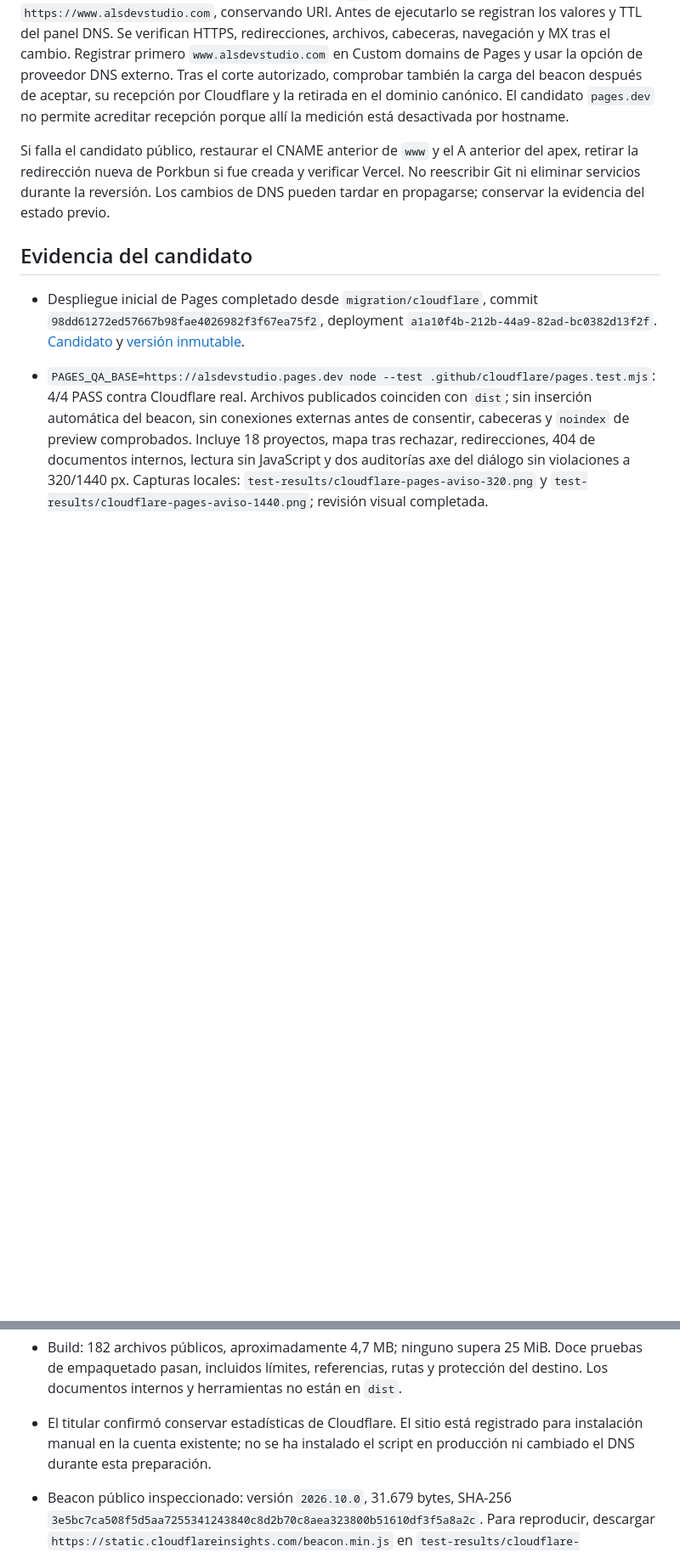
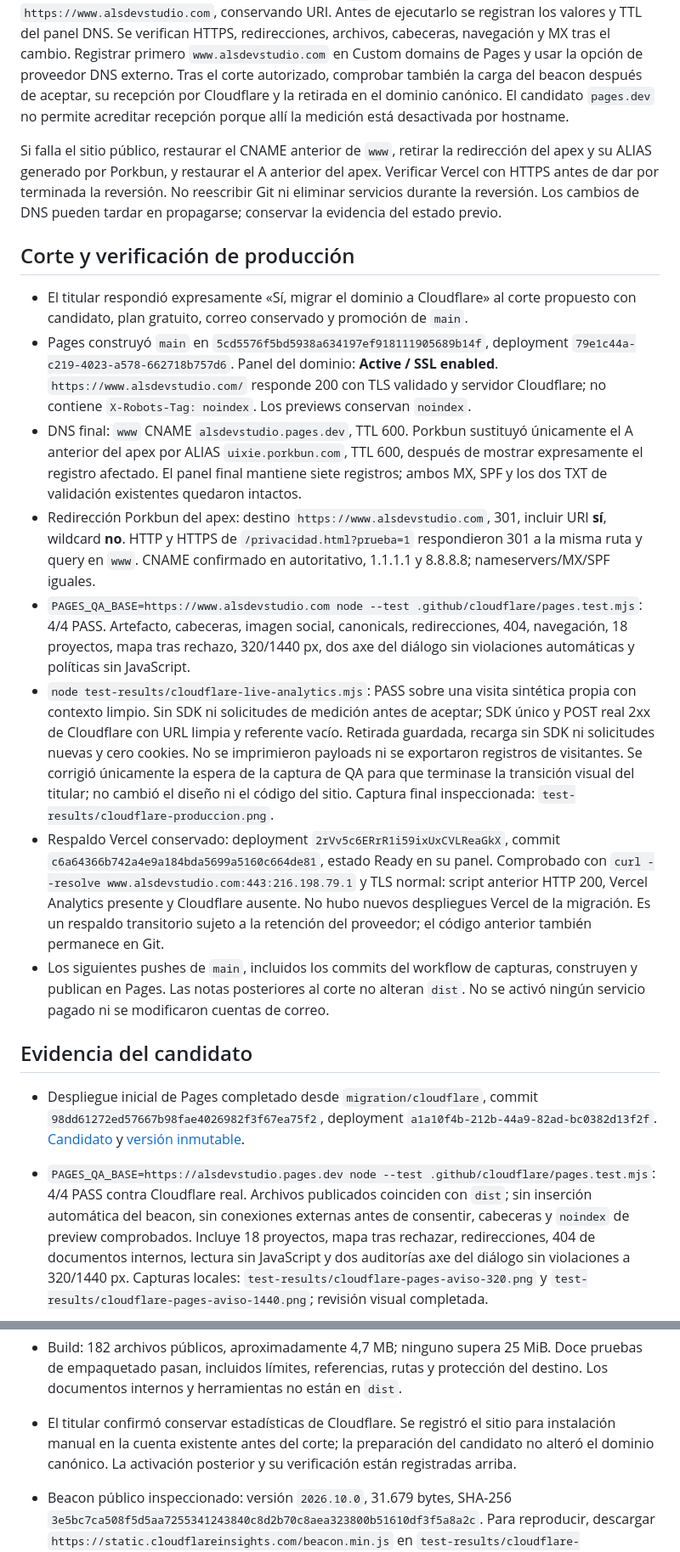
Before and after one commit to andresleosan/ALSDevStudio, a Markdown page: docs/MIGRACION-CLOUDFLARE.md, 2 parts joined by grey strips. Shown at 85% size. Rendered like a GitHub page; blank space fills up the shorter version.

Commit message:
docs: registrar migración y verificación de producción

```diff
--- a/docs/MIGRACION-CLOUDFLARE.md
+++ b/docs/MIGRACION-CLOUDFLARE.md
@@ -84,10 +84,49 @@ la carga del beacon después de aceptar, su recepción por Cloudflare y la retir
 en el dominio canónico. El candidato `pages.dev` no permite acreditar recepción
 porque allí la medición está desactivada por hostname.
 
-Si falla el candidato público, restaurar el CNAME anterior de `www` y el A anterior
-del apex, retirar la redirección nueva de Porkbun si fue creada y verificar Vercel.
+Si falla el sitio público, restaurar el CNAME anterior de `www`, retirar la
+redirección del apex y su ALIAS generado por Porkbun, y restaurar el A anterior
+del apex. Verificar Vercel con HTTPS antes de dar por terminada la reversión.
 No reescribir Git ni eliminar servicios durante la reversión. Los cambios de DNS
 pueden tardar en propagarse; conservar la evidencia del estado previo.
+
+## Corte y verificación de producción
+
+- El titular respondió expresamente «Sí, migrar el dominio a Cloudflare» al corte
+  propuesto con candidato, plan gratuito, correo conservado y promoción de `main`.
+- Pages construyó `main` en `5cd5576f5bd5938a634197ef918111905689b14f`, deployment
+  `79e1c44a-c219-4023-a578-662718b757d6`. Panel del dominio: **Active / SSL enabled**.
+  `https://www.alsdevstudio.com/` responde 200 con TLS validado y servidor Cloudflare;
+  no contiene `X-Robots-Tag: noindex`. Los previews conservan `noindex`.
+- DNS final: `www` CNAME `alsdevstudio.pages.dev`, TTL 600. Porkbun sustituyó
+  únicamente el A anterior del apex por ALIAS `uixie.porkbun.com`, TTL 600, después
+  de mostrar expresamente el registro afectado. El panel final mantiene siete
+  registros; ambos MX, SPF y los dos TXT de validación existentes quedaron intactos.
+- Redirección Porkbun del apex: destino `https://www.alsdevstudio.com`, 301,
+  incluir URI **sí**, wildcard **no**. HTTP y HTTPS de
+  `/privacidad.html?prueba=1` respondieron 301 a la misma ruta y query en `www`.
+  CNAME confirmado en autoritativo, 1.1.1.1 y 8.8.8.8; nameservers/MX/SPF iguales.
+- `PAGES_QA_BASE=https://www.alsdevstudio.com node --test .github/cloudflare/pages.test.mjs`:
+  4/4 PASS. Artefacto, cabeceras, imagen social, canonicals, redirecciones, 404,
+  navegación, 18 proyectos, mapa tras rechazo, 320/1440 px, dos axe del diálogo
+  sin violaciones automáticas y políticas sin JavaScript.
+- `node test-results/cloudflare-live-analytics.mjs`: PASS sobre una visita sintética
+  propia con contexto limpio. Sin SDK ni solicitudes de medición antes de aceptar;
+  SDK único y POST real 2xx de Cloudflare con URL limpia y referente vacío.
+  Retirada guardada, recarga sin SDK ni solicitudes nuevas y cero cookies.
+  No se imprimieron payloads ni se exportaron registros de visitantes.
+  Se corrigió únicamente la espera de la captura de QA para que terminase la
+  transición visual del titular; no cambió el diseño ni el código del sitio.
+  Captura final inspeccionada: `test-results/cloudflare-produccion.png`.
+- Respaldo Vercel conservado: deployment `2rVv5c6ERrR1i59ixUxCVLReaGkX`, commit
+  `c6a64366b742a4e9a184bda5699a5160c664de81`, estado Ready en su panel. Comprobado
+  con `curl --resolve www.alsdevstudio.com:443:216.198.79.1` y TLS normal: script
+  anterior HTTP 200, Vercel Analytics presente y Cloudflare ausente. No hubo nuevos
+  despliegues Vercel de la migración. Es un respaldo transitorio sujeto a la
+  retención del proveedor; el código anterior también permanece en Git.
+- Los siguientes pushes de `main`, incluidos los commits del workflow de capturas,
+  construyen y publican en Pages. Las notas posteriores al corte no alteran `dist`.
+  No se activó ningún servicio pagado ni se modificaron cuentas de correo.
 
 ## Evidencia del candidato
 
@@ -108,9 +147,10 @@ pueden tardar en propagarse; conservar la evidencia del estado previo.
 - Build: 182 archivos públicos, aproximadamente 4,7 MB; ninguno supera 25 MiB.
   Doce pruebas de empaquetado pasan, incluidos límites, referencias, rutas y protección
   del destino. Los documentos internos y herramientas no están en `dist`.
-- El titular confirmó conservar estadísticas de Cloudflare. El sitio está registrado
-  para instalación manual en la cuenta existente; no se ha instalado el script en
-  producción ni cambiado el DNS durante esta preparación.
+- El titular confirmó conservar estadísticas de Cloudflare. Se registró el sitio
+  para instalación manual en la cuenta existente antes del corte; la preparación
+  del candidato no alteró el dominio canónico. La activación posterior y su
+  verificación están registradas arriba.
 - Beacon público inspeccionado: versión `2026.10.0`, 31.679 bytes, SHA-256
   `3e5bc7ca508f5d5aa7255341243840c8d2b70c8aea323800b51610df3f5a8a2c`.
   Para reproducir, descargar `https://static.cloudflareinsights.com/beacon.min.js`
```
Also changed, not shown: other parts of docs/MIGRACION-CLOUDFLARE.md (+7 -7 lines), STACK.md (+2 -1 lines), tasks.md (+3 -2 lines).
